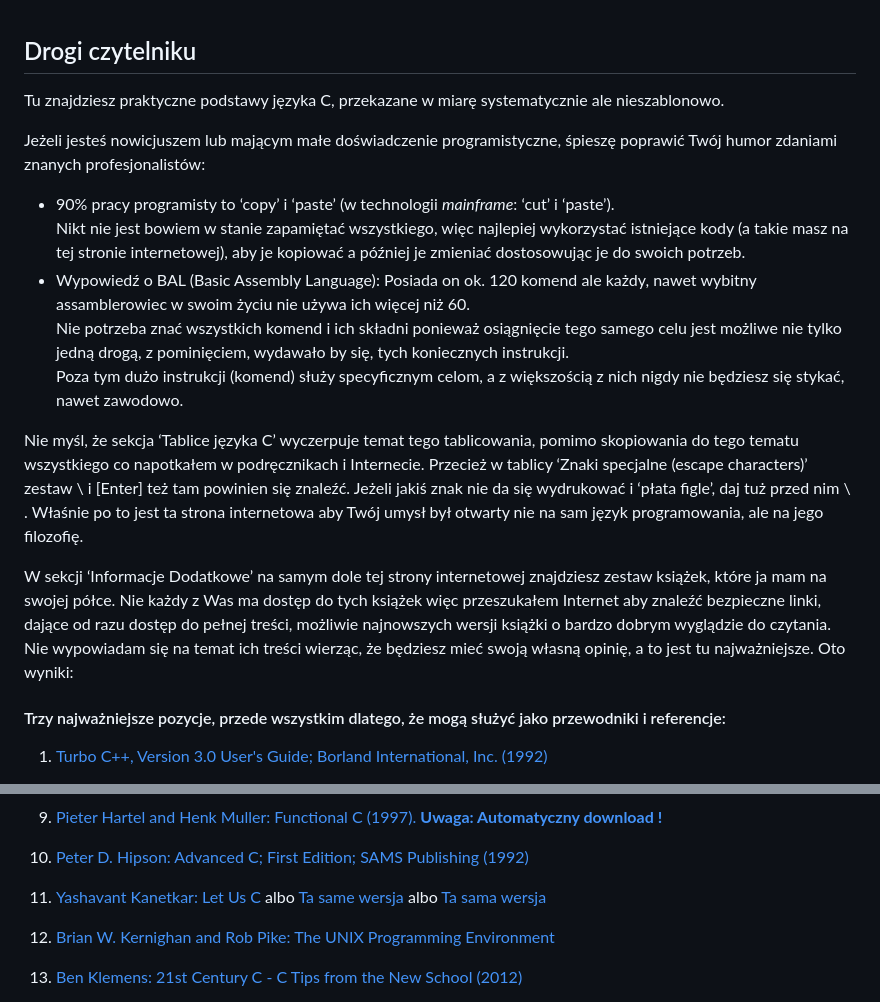
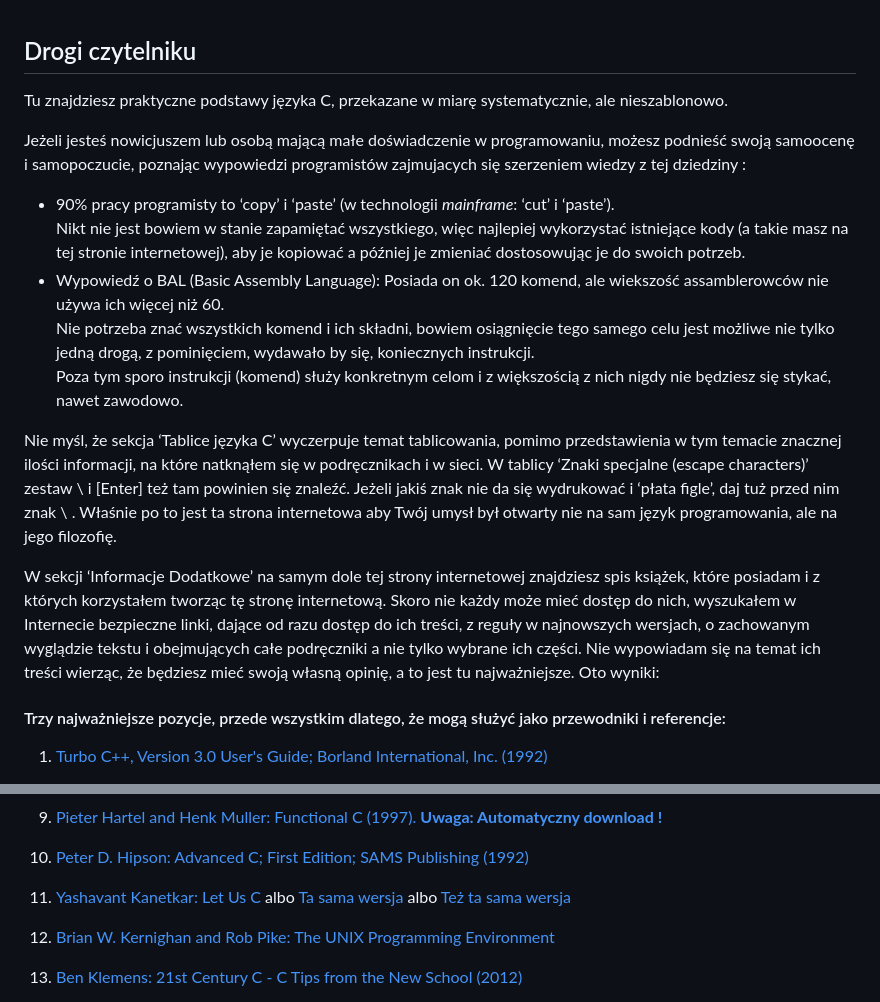
Before and after one commit to Artur1811/poradnik-c, a Markdown page: README.md, 2 parts joined by grey strips. Drawn GitHub-style.

```diff
--- a/README.md
+++ b/README.md
@@ -1,17 +1,17 @@
 ## Drogi czytelniku
 
-Tu znajdziesz praktyczne podstawy języka C, przekazane w miarę systematycznie ale nieszablonowo. <br>
+Tu znajdziesz praktyczne podstawy języka C, przekazane w miarę systematycznie, ale nieszablonowo. <br>
 
-Jeżeli jesteś nowicjuszem lub mającym małe doświadczenie programistyczne, śpieszę poprawić Twój humor zdaniami znanych profesjonalistów: <br>
+Jeżeli jesteś nowicjuszem lub osobą mającą małe doświadczenie w programowaniu, możesz podnieść swoją samoocenę i samopoczucie,  poznając wypowiedzi programistów zajmujacych się szerzeniem wiedzy z tej dziedziny : <br>
 - 90% pracy programisty to ‘copy’ i ‘paste’ (w technologii *mainframe*: ‘cut’ i ‘paste’). <br>
   Nikt nie jest bowiem w stanie zapamiętać wszystkiego, więc najlepiej wykorzystać istniejące kody (a takie masz na tej stronie internetowej), aby je kopiować a później je zmieniać dostosowując je do swoich potrzeb. <br>
-- Wypowiedź o BAL (Basic Assembly Language): Posiada on ok. 120 komend ale każdy, nawet wybitny assamblerowiec w swoim życiu nie używa ich więcej niż 60. <br>
-  Nie potrzeba znać wszystkich komend i ich składni ponieważ osiągnięcie tego samego celu jest możliwe nie tylko jedną drogą, z pominięciem, wydawało by się, tych koniecznych instrukcji. <br>
-  Poza tym dużo instrukcji (komend) służy specyficznym celom, a z większością z nich nigdy nie będziesz się stykać, nawet zawodowo. <br>
+- Wypowiedź o BAL (Basic Assembly Language): Posiada on ok. 120 komend, ale wiekszość assamblerowców  nie używa ich więcej niż 60. <br>
+  Nie potrzeba znać wszystkich komend i ich składni, bowiem osiągnięcie tego samego celu jest możliwe nie tylko jedną drogą, z pominięciem, wydawało by się,  koniecznych instrukcji. <br>
+  Poza tym sporo instrukcji (komend) służy konkretnym celom i z większością z nich nigdy nie będziesz się stykać, nawet zawodowo. <br>
 
-Nie myśl, że sekcja ‘Tablice języka C’ wyczerpuje temat tego tablicowania, pomimo skopiowania do tego tematu wszystkiego co napotkałem w podręcznikach i Internecie. Przecież w tablicy ‘Znaki specjalne (escape characters)’ zestaw \ i [Enter] też tam powinien się znaleźć. Jeżeli jakiś znak nie da się wydrukować i ‘płata figle’, daj tuż przed nim \ . Właśnie po to jest ta strona internetowa aby Twój umysł był otwarty nie na sam język programowania, ale na jego filozofię. <br>
+Nie myśl, że sekcja ‘Tablice języka C’ wyczerpuje temat  tablicowania, pomimo przedstawienia w tym temacie znacznej ilości informacji, na które natknąłem się w podręcznikach i w sieci. W tablicy ‘Znaki specjalne (escape characters)’ zestaw \ i [Enter] też tam powinien się znaleźć. Jeżeli jakiś znak nie da się wydrukować i ‘płata figle’, daj tuż przed nim znak \ . Właśnie po to jest ta strona internetowa aby Twój umysł był otwarty nie na sam język programowania, ale na jego filozofię. <br>
 
-W sekcji ‘Informacje Dodatkowe’ na samym dole tej strony internetowej znajdziesz zestaw książek, które ja mam na swojej półce. Nie każdy z Was ma dostęp do tych książek więc przeszukałem Internet aby znaleźć bezpieczne linki, dające od razu dostęp do pełnej treści, możliwie najnowszych wersji książki o bardzo dobrym wyglądzie do czytania. Nie wypowiadam się na temat ich treści wierząc, że będziesz mieć swoją własną opinię, a to jest tu najważniejsze. Oto wyniki: <br>
+W sekcji ‘Informacje Dodatkowe’ na samym dole tej strony internetowej znajdziesz spis książek, które posiadam i z których korzystałem tworząc tę stronę internetową. Skoro nie każdy może mieć dostęp do nich, wyszukałem w Internecie bezpieczne linki, dające od razu dostęp do ich treści, z reguły w najnowszych wersjach, o zachowanym wyglądzie tekstu i obejmujących całe podręczniki a nie tylko wybrane ich części. Nie wypowiadam się na temat ich treści wierząc, że będziesz mieć swoją własną opinię, a to jest tu najważniejsze. Oto wyniki: <br>
 
 #### Trzy najważniejsze pozycje, przede wszystkim dlatego, że mogą służyć jako przewodniki i referencje:
 
@@ -47,9 +47,9 @@ albo <br> [tutaj](https://github.com/media-lib/c_lib/blob/master/c/Kernighan%2C%
 
 11. [Yashavant Kanetkar: Let Us C](http://pdvpmtasgaon.edu.in/uploads/dptcomputer/Let%20us%20c%20-%20yashwantkanetkar.pdf)
 albo
-[Ta same wersja](https://drive.google.com/file/d/0B_MYr_mKaDLuMDAyOGFkYzMtMjg4My00YjY3LWJjNzEtMWMzODQyZjNhZTJj/view?resourcekey=0-378U_IHsqHaA82lDRJxYow)
+[Ta sama wersja](https://drive.google.com/file/d/0B_MYr_mKaDLuMDAyOGFkYzMtMjg4My00YjY3LWJjNzEtMWMzODQyZjNhZTJj/view?resourcekey=0-378U_IHsqHaA82lDRJxYow)
 albo
-[Ta sama wersja](https://github.com/rah00l/c_language/blob/master/Let%20us%20C%20by%20Yashwant%20Kanetkar.pdf)
+[Też ta sama wersja](https://github.com/rah00l/c_language/blob/master/Let%20us%20C%20by%20Yashwant%20Kanetkar.pdf)
 
 12. [Brian W. Kernighan and Rob Pike: The UNIX Programming Environment](https://github.com/tcd/tupe/blob/master/the-unix-programming-environment-kernighan-pike.pdf)
 
```
Also changed, not shown: other parts of README.md (+1 -1 lines).
